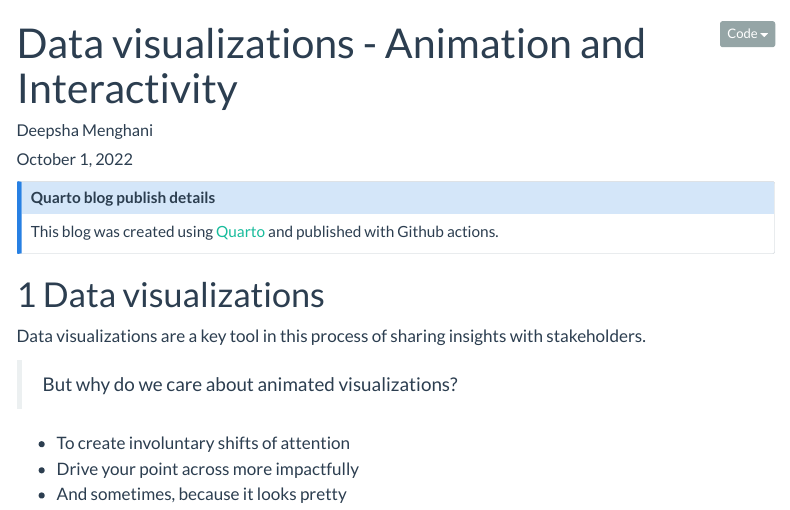
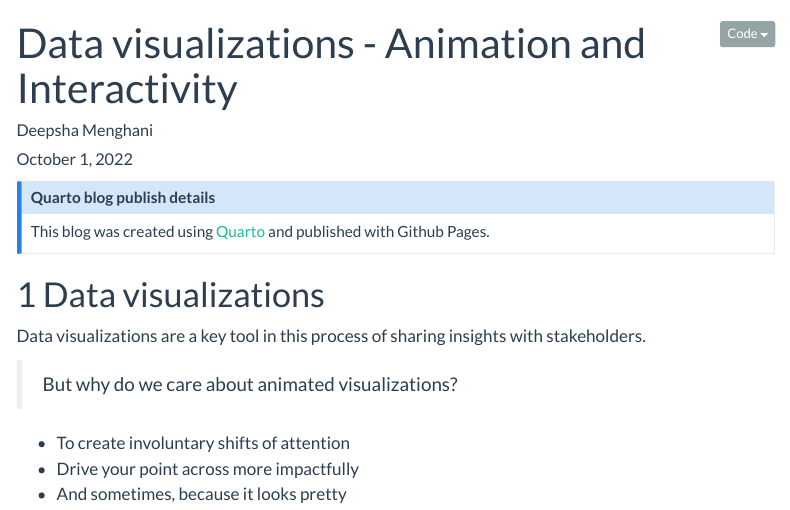
Before and after one commit to deepshamenghani/gganimate_and_plotly, a Quarto document (Animations_and_interactivity.qmd): the page in a window 1100 px wide, from its top. Rendered offline with R 4.5, knitr and Pandoc in place of Quarto, with nearby package versions; some code elsewhere in the file could not run offline; menus at the side of the page are left out.

Commit message:
Updated to github pages

```diff
--- a/Animations_and_interactivity.qmd
+++ b/Animations_and_interactivity.qmd
@@ -44,7 +44,7 @@ library(crosstalk)
 ::: callout-note
 # Quarto blog publish details
 
-This blog was created using [Quarto](https://quarto.org/) and published with Github actions.
+This blog was created using [Quarto](https://quarto.org/) and published with Github Pages.
 :::
 
 # Data visualizations
```
Also changed, not shown: Animations_and_interactivity_files/figure-html/unnamed-chunk-9-1.gif, index.html.
